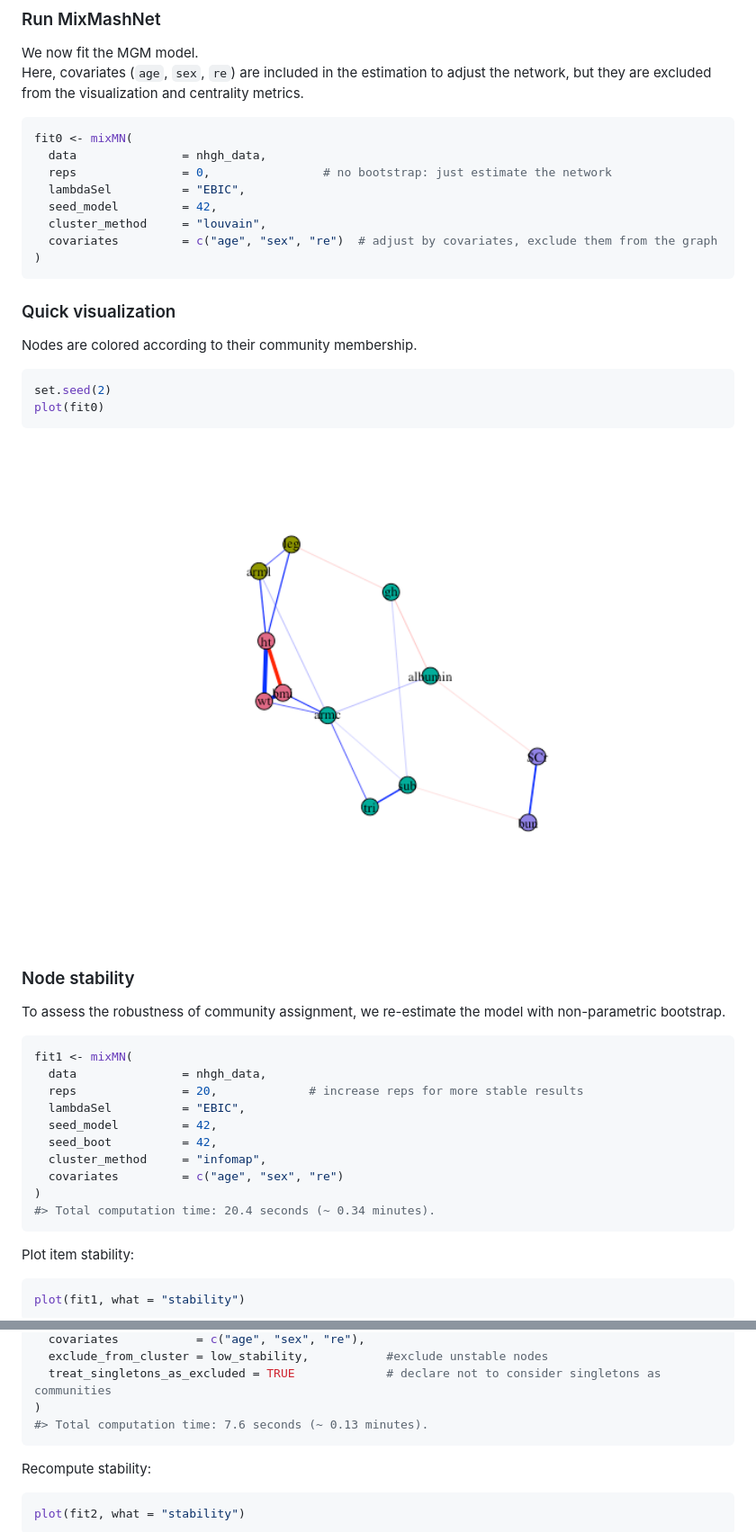
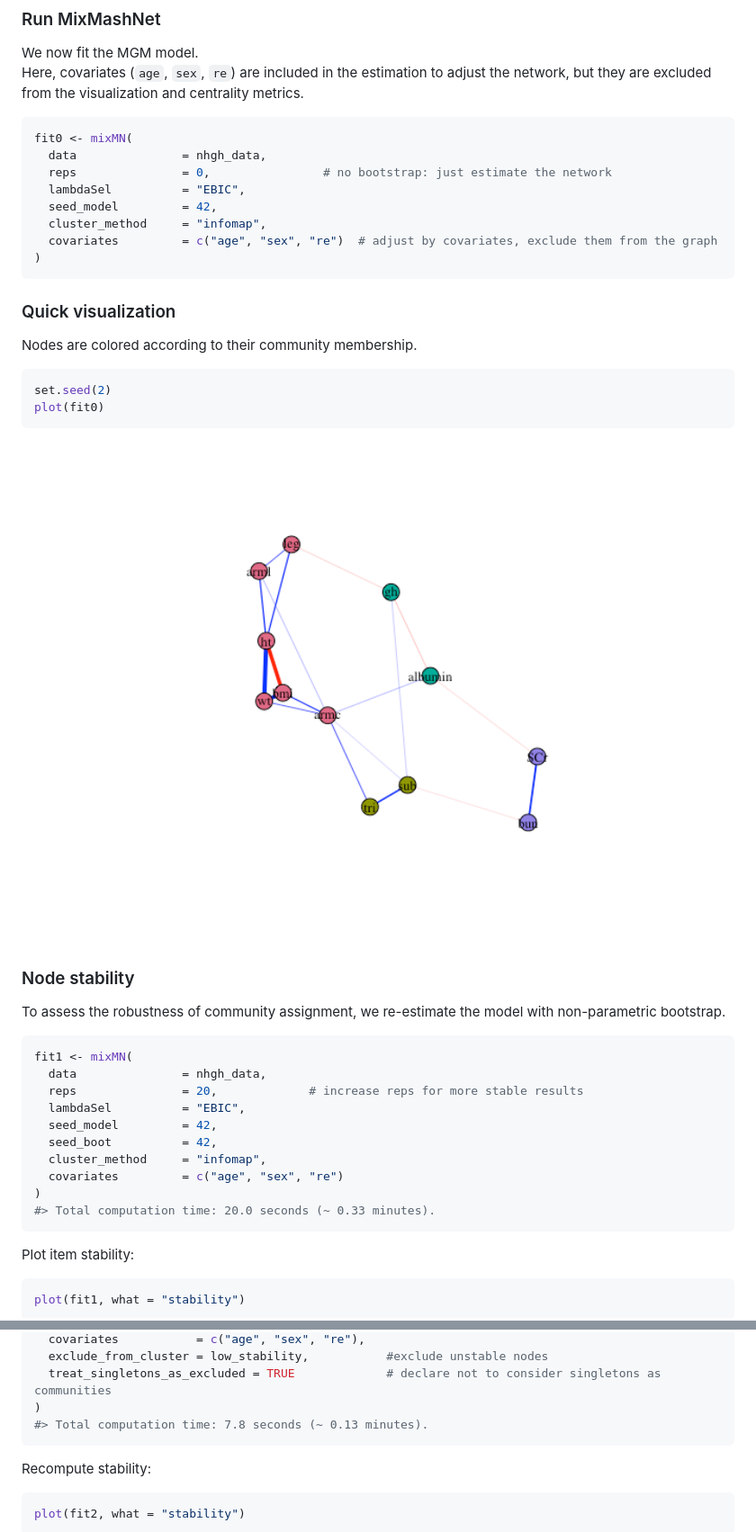
Before and after one commit to ARCbiostat/MixMashNet, a Markdown page: README.md, 2 parts joined by grey strips. Shown: that part at 90% size. Drawn GitHub-style; pictures changed too: man/figures/README-unnamed-chunk-5-1.png.

````diff
--- a/README.md
+++ b/README.md
@@ -96,7 +96,7 @@ fit0 <- mixMN(
   reps               = 0,                # no bootstrap: just estimate the network
   lambdaSel          = "EBIC",
   seed_model         = 42,
-  cluster_method     = "louvain",
+  cluster_method     = "infomap",
   covariates         = c("age", "sex", "re")  # adjust by covariates, exclude them from the graph
 )
 ```
@@ -127,7 +127,7 @@ fit1 <- mixMN(
   cluster_method     = "infomap",
   covariates         = c("age", "sex", "re")
 )
-#> Total computation time: 20.4 seconds (~ 0.34 minutes).
+#> Total computation time: 20.0 seconds (~ 0.33 minutes).
 ```
 
 Plot item stability:
@@ -161,7 +161,7 @@ fit2 <- mixMN(
   exclude_from_cluster = low_stability,           #exclude unstable nodes
   treat_singletons_as_excluded = TRUE             # declare not to consider singletons as communities
 )
-#> Total computation time: 7.6 seconds (~ 0.13 minutes).
+#> Total computation time: 7.8 seconds (~ 0.13 minutes).
 ```
 
 Recompute stability:
````
Also changed, not shown: 1 other file.
